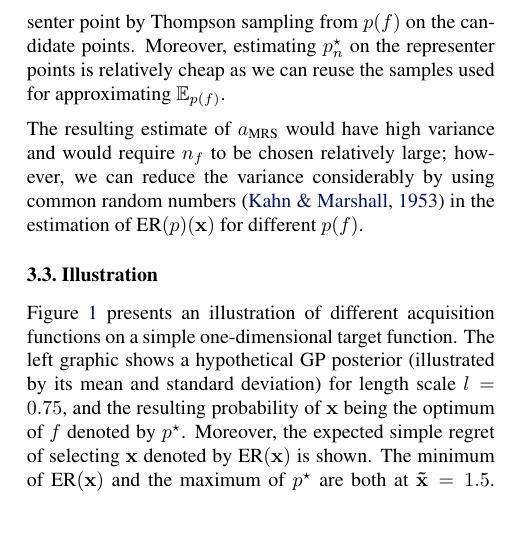
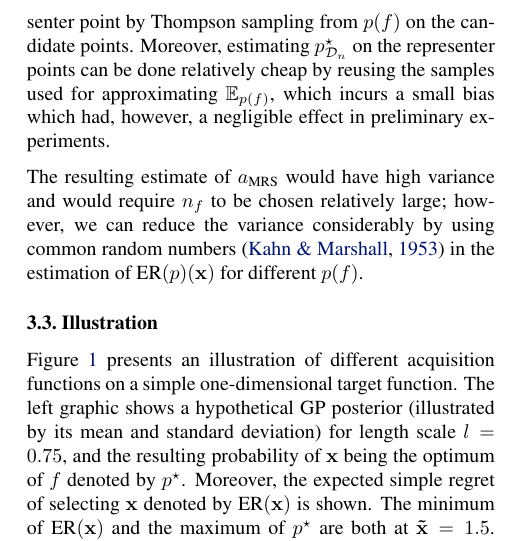
Before and after one commit to jmetzen/papers, a LaTeX paper (2016_ICML/cmrs.tex): part of one column of page 4 of 9, cut so that both start at the same text, the shorter picture padded with empty space. Compiled offline with pdfLaTeX.

Commit message:
Discussing bias in approximation section

```diff
--- a/2016_ICML/cmrs.tex
+++ b/2016_ICML/cmrs.tex
@@ -337,8 +337,10 @@ $\text{MRS}(\mathbf{x}^q)$ into a weighted sum. The discretization of $p^\star$
 \citet{hennig_entropy_2012} in detail; we select the representer points as
 follows: for each representer point, we sample $250$ candidate points uniform
 randomly from $\mathcal{X}$ and select the representer point by Thompson
-sampling from $p(f)$ on the candidate points. Moreover, estimating $p^\star_n$ on the
-representer points is relatively cheap as we can reuse the samples used for approximating $\mathbb{E}_{p(f)}$.
+sampling from $p(f)$ on the candidate points. Moreover, estimating $p^\star_{\mathcal{D}_n}$
+on the representer points can be done relatively cheap by reusing the samples used
+for approximating $\mathbb{E}_{p(f)}$, which incurs a small bias which had, however, a negligible
+effect in preliminary experiments.
 
 The resulting estimate of $a_{\text{MRS}}$ would have high variance and would require $n_f$ to be
 chosen relatively large; however, we can reduce the variance considerably by using
```
